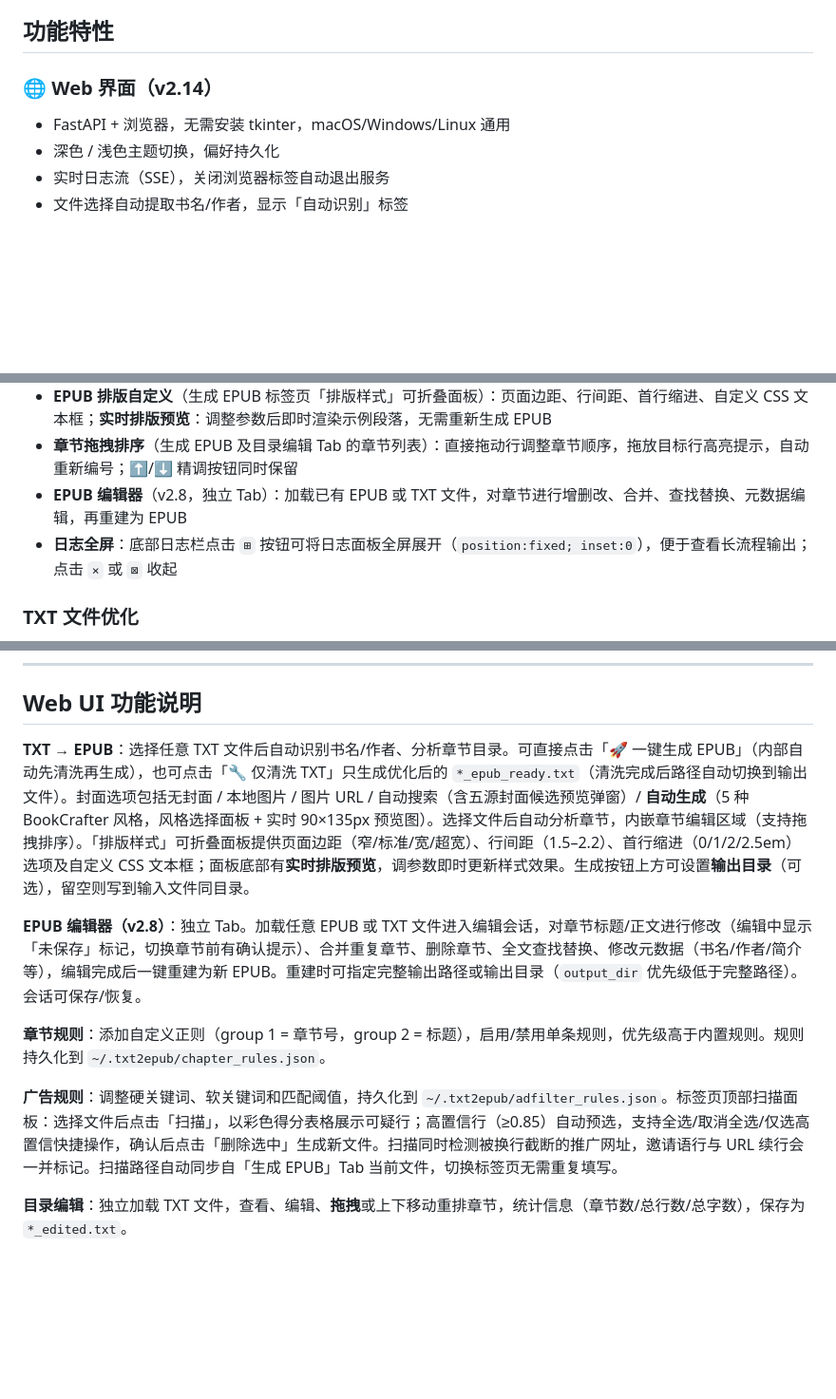
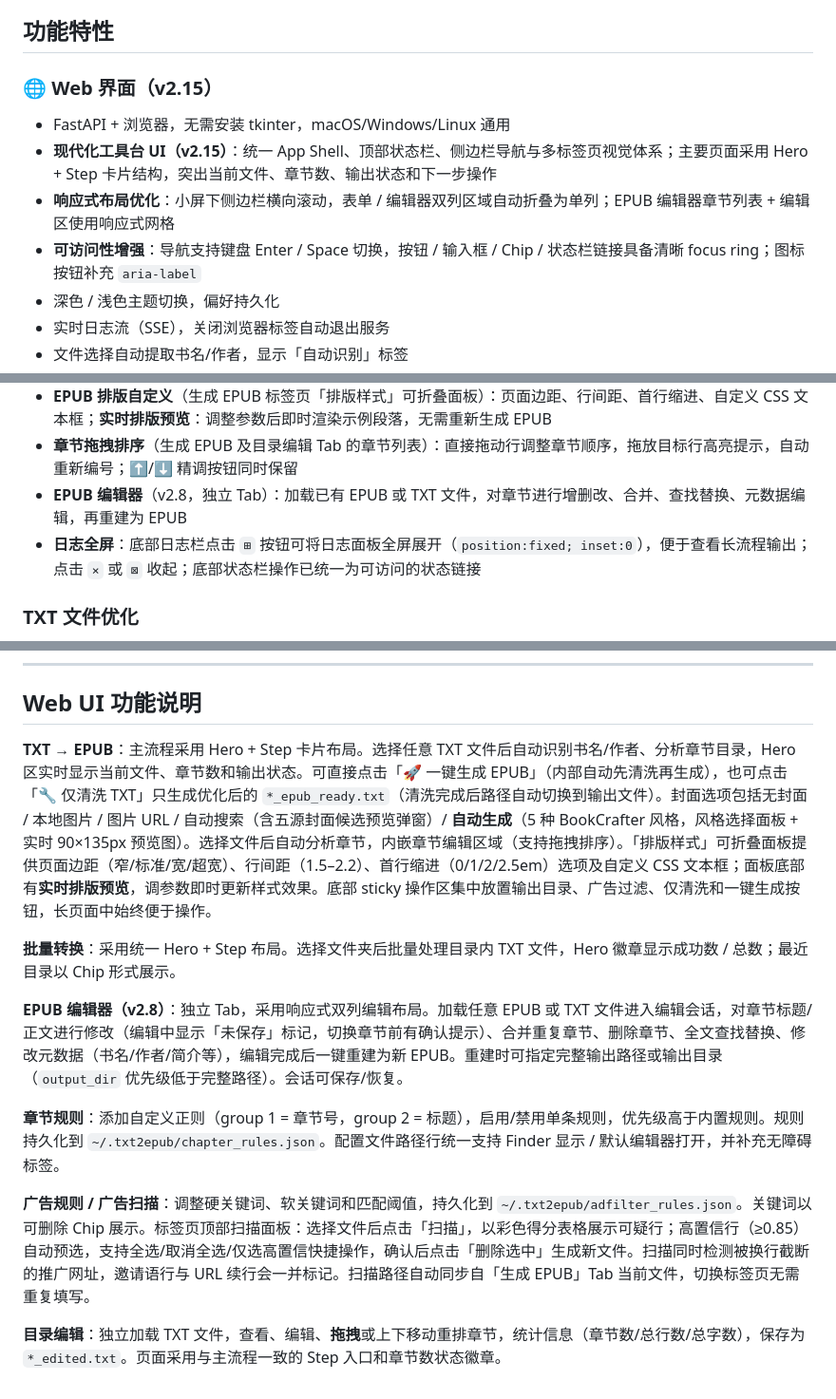
Before and after one commit to miyaji119/txt-convert, a Markdown page: README.md, 3 parts joined by grey strips. Shown at 95% size. GitHub-like rendering; blank space fills up the shorter version.

```diff
--- a/README.md
+++ b/README.md
@@ -4,9 +4,12 @@
 
 ## 功能特性
 
-### 🌐 Web 界面（v2.14）
+### 🌐 Web 界面（v2.15）
 
 - FastAPI + 浏览器，无需安装 tkinter，macOS/Windows/Linux 通用
+- **现代化工具台 UI（v2.15）**：统一 App Shell、顶部状态栏、侧边栏导航与多标签页视觉体系；主要页面采用 Hero + Step 卡片结构，突出当前文件、章节数、输出状态和下一步操作
+- **响应式布局优化**：小屏下侧边栏横向滚动，表单 / 编辑器双列区域自动折叠为单列；EPUB 编辑器章节列表 + 编辑区使用响应式网格
+- **可访问性增强**：导航支持键盘 Enter / Space 切换，按钮 / 输入框 / Chip / 状态栏链接具备清晰 focus ring；图标按钮补充 `aria-label`
 - 深色 / 浅色主题切换，偏好持久化
 - 实时日志流（SSE），关闭浏览器标签自动退出服务
 - 文件选择自动提取书名/作者，显示「自动识别」标签
@@ -17,7 +20,7 @@
 - **EPUB 排版自定义**（生成 EPUB 标签页「排版样式」可折叠面板）：页面边距、行间距、首行缩进、自定义 CSS 文本框；**实时排版预览**：调整参数后即时渲染示例段落，无需重新生成 EPUB
 - **章节拖拽排序**（生成 EPUB 及目录编辑 Tab 的章节列表）：直接拖动行调整章节顺序，拖放目标行高亮提示，自动重新编号；⬆/⬇ 精调按钮同时保留
 - **EPUB 编辑器**（v2.8，独立 Tab）：加载已有 EPUB 或 TXT 文件，对章节进行增删改、合并、查找替换、元数据编辑，再重建为 EPUB
-- **日志全屏**：底部日志栏点击 `⊞` 按钮可将日志面板全屏展开（`position:fixed; inset:0`），便于查看长流程输出；点击 `×` 或 `⊠` 收起
+- **日志全屏**：底部日志栏点击 `⊞` 按钮可将日志面板全屏展开（`position:fixed; inset:0`），便于查看长流程输出；点击 `×` 或 `⊠` 收起；底部状态栏操作已统一为可访问的状态链接
 
 ### TXT 文件优化
 
@@ -154,12 +157,14 @@ python3 txt-convert/cli.py input.txt --txt-only
 
 ## Web UI 功能说明
 
-**TXT → EPUB**：选择任意 TXT 文件后自动识别书名/作者、分析章节目录。可直接点击「🚀 一键生成 EPUB」（内部自动先清洗再生成），也可点击「🔧 仅清洗 TXT」只生成优化后的 `*_epub_ready.txt`（清洗完成后路径自动切换到输出文件）。封面选项包括无封面 / 本地图片 / 图片 URL / 自动搜索（含五源封面候选预览弹窗）/ **自动生成**（5 种 BookCrafter 风格，风格选择面板 + 实时 90×135px 预览图）。选择文件后自动分析章节，内嵌章节编辑区域（支持拖拽排序）。「排版样式」可折叠面板提供页面边距（窄/标准/宽/超宽）、行间距（1.5–2.2）、首行缩进（0/1/2/2.5em）选项及自定义 CSS 文本框；面板底部有**实时排版预览**，调参数即时更新样式效果。生成按钮上方可设置**输出目录**（可选），留空则写到输入文件同目录。
+**TXT → EPUB**：主流程采用 Hero + Step 卡片布局。选择任意 TXT 文件后自动识别书名/作者、分析章节目录，Hero 区实时显示当前文件、章节数和输出状态。可直接点击「🚀 一键生成 EPUB」（内部自动先清洗再生成），也可点击「🔧 仅清洗 TXT」只生成优化后的 `*_epub_ready.txt`（清洗完成后路径自动切换到输出文件）。封面选项包括无封面 / 本地图片 / 图片 URL / 自动搜索（含五源封面候选预览弹窗）/ **自动生成**（5 种 BookCrafter 风格，风格选择面板 + 实时 90×135px 预览图）。选择文件后自动分析章节，内嵌章节编辑区域（支持拖拽排序）。「排版样式」可折叠面板提供页面边距（窄/标准/宽/超宽）、行间距（1.5–2.2）、首行缩进（0/1/2/2.5em）选项及自定义 CSS 文本框；面板底部有**实时排版预览**，调参数即时更新样式效果。底部 sticky 操作区集中放置输出目录、广告过滤、仅清洗和一键生成按钮，长页面中始终便于操作。
 
-**EPUB 编辑器（v2.8）**：独立 Tab。加载任意 EPUB 或 TXT 文件进入编辑会话，对章节标题/正文进行修改（编辑中显示「未保存」标记，切换章节前有确认提示）、合并重复章节、删除章节、全文查找替换、修改元数据（书名/作者/简介等），编辑完成后一键重建为新 EPUB。重建时可指定完整输出路径或输出目录（`output_dir` 优先级低于完整路径）。会话可保存/恢复。
+**批量转换**：采用统一 Hero + Step 布局。选择文件夹后批量处理目录内 TXT 文件，Hero 徽章显示成功数 / 总数；最近目录以 Chip 形式展示。
 
-**章节规则**：添加自定义正则（group 1 = 章节号，group 2 = 标题），启用/禁用单条规则，优先级高于内置规则。规则持久化到 `~/.txt2epub/chapter_rules.json`。
+**EPUB 编辑器（v2.8）**：独立 Tab，采用响应式双列编辑布局。加载任意 EPUB 或 TXT 文件进入编辑会话，对章节标题/正文进行修改（编辑中显示「未保存」标记，切换章节前有确认提示）、合并重复章节、删除章节、全文查找替换、修改元数据（书名/作者/简介等），编辑完成后一键重建为新 EPUB。重建时可指定完整输出路径或输出目录（`output_dir` 优先级低于完整路径）。会话可保存/恢复。
 
-**广告规则**：调整硬关键词、软关键词和匹配阈值，持久化到 `~/.txt2epub/adfilter_rules.json`。标签页顶部扫描面板：选择文件后点击「扫描」，以彩色得分表格展示可疑行；高置信行（≥0.85）自动预选，支持全选/取消全选/仅选高置信快捷操作，确认后点击「删除选中」生成新文件。扫描同时检测被换行截断的推广网址，邀请语行与 URL 续行会一并标记。扫描路径自动同步自「生成 EPUB」Tab 当前文件，切换标签页无需重复填写。
+**章节规则**：添加自定义正则（group 1 = 章节号，group 2 = 标题），启用/禁用单条规则，优先级高于内置规则。规则持久化到 `~/.txt2epub/chapter_rules.json`。配置文件路径行统一支持 Finder 显示 / 默认编辑器打开，并补充无障碍标签。
 
-**目录编辑**：独立加载 TXT 文件，查看、编辑、**拖拽**或上下移动重排章节，统计信息（章节数/总行数/总字数），保存为 `*_edited.txt`。
+**广告规则 / 广告扫描**：调整硬关键词、软关键词和匹配阈值，持久化到 `~/.txt2epub/adfilter_rules.json`。关键词以可删除 Chip 展示。标签页顶部扫描面板：选择文件后点击「扫描」，以彩色得分表格展示可疑行；高置信行（≥0.85）自动预选，支持全选/取消全选/仅选高置信快捷操作，确认后点击「删除选中」生成新文件。扫描同时检测被换行截断的推广网址，邀请语行与 URL 续行会一并标记。扫描路径自动同步自「生成 EPUB」Tab 当前文件，切换标签页无需重复填写。
+
+**目录编辑**：独立加载 TXT 文件，查看、编辑、**拖拽**或上下移动重排章节，统计信息（章节数/总行数/总字数），保存为 `*_edited.txt`。页面采用与主流程一致的 Step 入口和章节数状态徽章。
```
